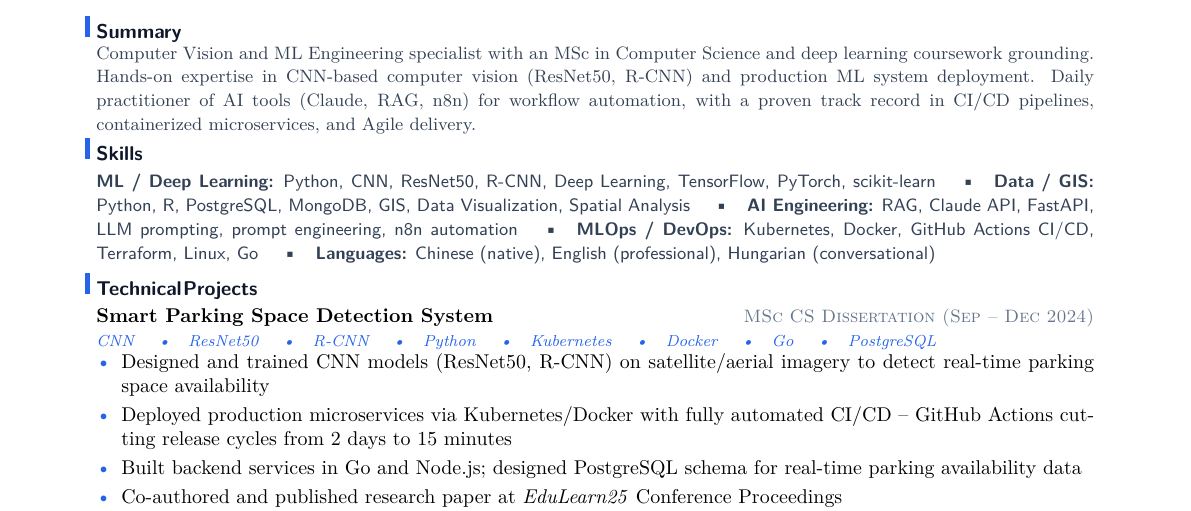
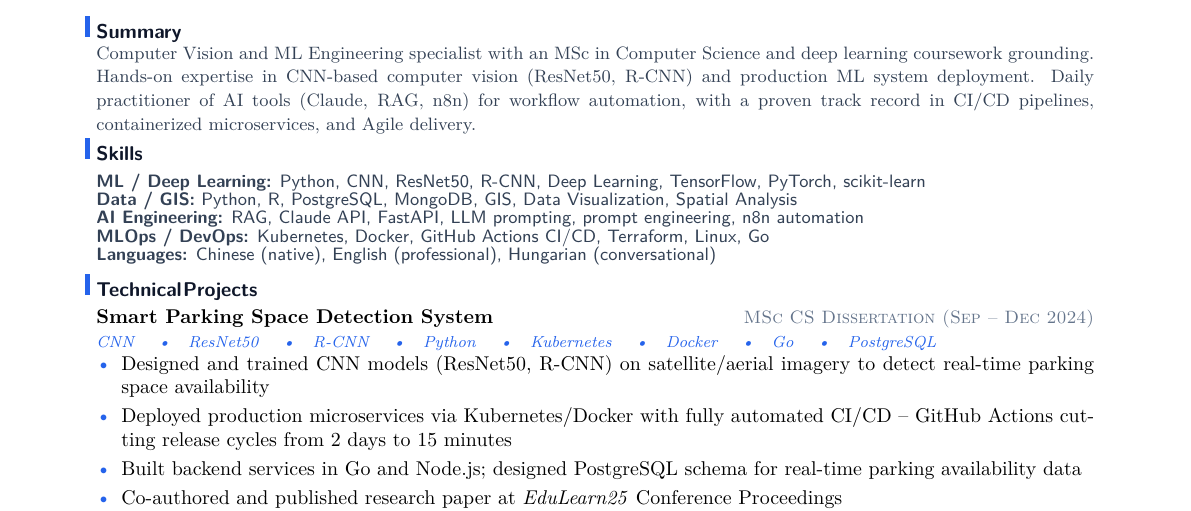
Before and after one commit to YuanshuoDu/resume, a LaTeX CV (resume.tex): part of the page, cut so that both start at the same text. Compiled offline with pdfLaTeX.

Commit message:
data-ai-ml: fix Skills layout - each group on own line, no wrapping

```diff
--- a/resume.tex
+++ b/resume.tex
@@ -29,14 +29,10 @@
 \section{Skills}
 \noindent
 {\sffamily\small\color{secondary}
-  \textbf{ML / Deep Learning:} Python, CNN, ResNet50, R-CNN, Deep Learning, TensorFlow, PyTorch, scikit-learn
-  \quad\textbullet\quad
-  \textbf{Data / GIS:} Python, R, PostgreSQL, MongoDB, GIS, Data Visualization, Spatial Analysis
-  \quad\textbullet\quad
-  \textbf{AI Engineering:} RAG, Claude API, FastAPI, LLM prompting, prompt engineering, n8n automation
-  \quad\textbullet\quad
-  \textbf{MLOps / DevOps:} Kubernetes, Docker, GitHub Actions CI/CD, Terraform, Linux, Go
-  \quad\textbullet\quad
+  \textbf{ML / Deep Learning:} Python, CNN, ResNet50, R-CNN, Deep Learning, TensorFlow, PyTorch, scikit-learn \\[-1mm]
+  \textbf{Data / GIS:} Python, R, PostgreSQL, MongoDB, GIS, Data Visualization, Spatial Analysis \\[-1mm]
+  \textbf{AI Engineering:} RAG, Claude API, FastAPI, LLM prompting, prompt engineering, n8n automation \\[-1mm]
+  \textbf{MLOps / DevOps:} Kubernetes, Docker, GitHub Actions CI/CD, Terraform, Linux, Go \\[-1mm]
   \textbf{Languages:} Chinese (native), English (professional), Hungarian (conversational)
 }
 
```
Also changed, not shown: resume.pdf.
